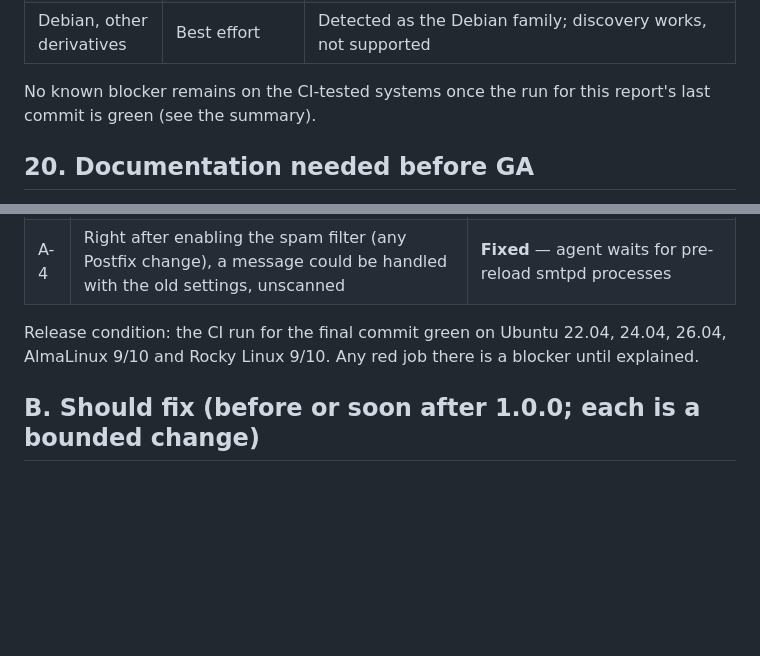
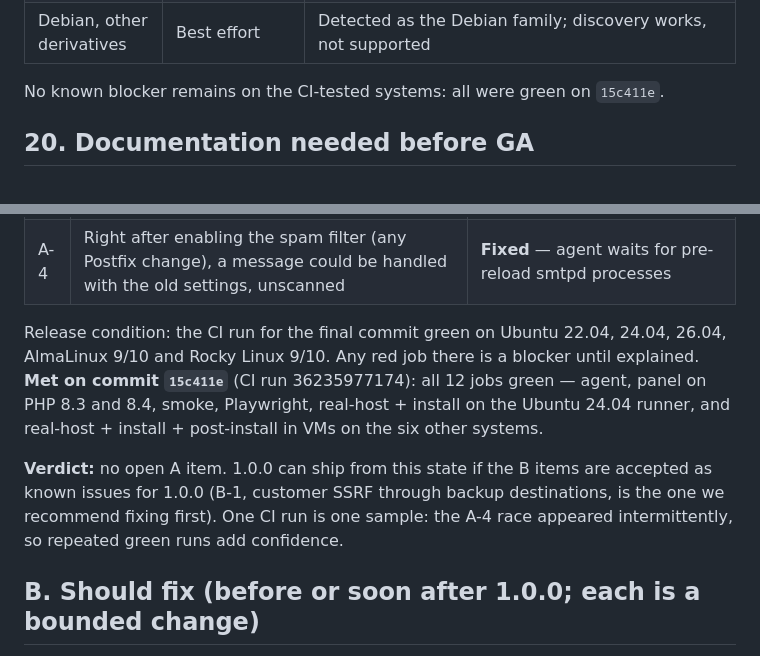
Before and after one commit to NimVor/nimvor, a Markdown page: docs/release/1.0.0-ga-readiness.md, 2 parts joined by grey strips. Rendered like a GitHub page; blank space fills up the shorter version.

Commit message:
GA readiness report: final CI evidence and verdict
Co-Authored-By: Claude Opus 5.5 <noreply@anthropic.com>
Claude-Session: https://claude.ai/code/session_01M78kEj4uCDmt2dAw6ahzAD

```diff
--- a/docs/release/1.0.0-ga-readiness.md
+++ b/docs/release/1.0.0-ga-readiness.md
@@ -339,8 +339,8 @@ enforcing and denials printed.
 | RHEL 9, RHEL 10 | Supported, not CI-tested | Same packages as the rebuilds above; needs the subscription's CodeReady Builder repository and EPEL. No known blocker, no test evidence either |
 | Debian, other derivatives | Best effort | Detected as the Debian family; discovery works, not supported |
 
-No known blocker remains on the CI-tested systems once the run for this
-report's last commit is green (see the summary).
+No known blocker remains on the CI-tested systems: all were green on
+`15c411e`.
 
 ## 20. Documentation needed before GA
 
@@ -375,7 +375,16 @@ last CI run (below).
 
 Release condition: the CI run for the final commit green on Ubuntu 22.04,
 24.04, 26.04, AlmaLinux 9/10 and Rocky Linux 9/10. Any red job there is a
-blocker until explained.
+blocker until explained. **Met on commit `15c411e`** (CI run 36235977174):
+all 12 jobs green — agent, panel on PHP 8.3 and 8.4, smoke, Playwright,
+real-host + install on the Ubuntu 24.04 runner, and real-host + install +
+post-install in VMs on the six other systems.
+
+**Verdict:** no open A item. 1.0.0 can ship from this state if the B items
+are accepted as known issues for 1.0.0 (B-1, customer SSRF through backup
+destinations, is the one we recommend fixing first). One CI run is one
+sample: the A-4 race appeared intermittently, so repeated green runs add
+confidence.
 
 ## B. Should fix (before or soon after 1.0.0; each is a bounded change)
 
```
